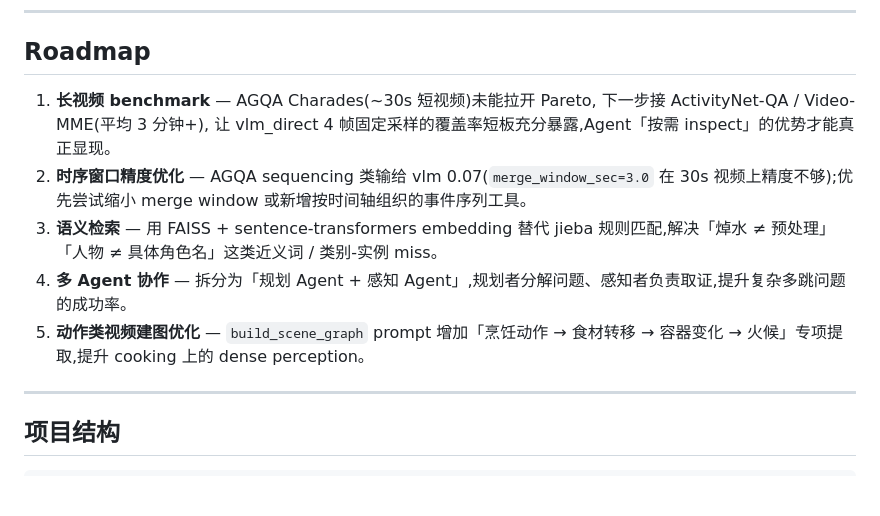
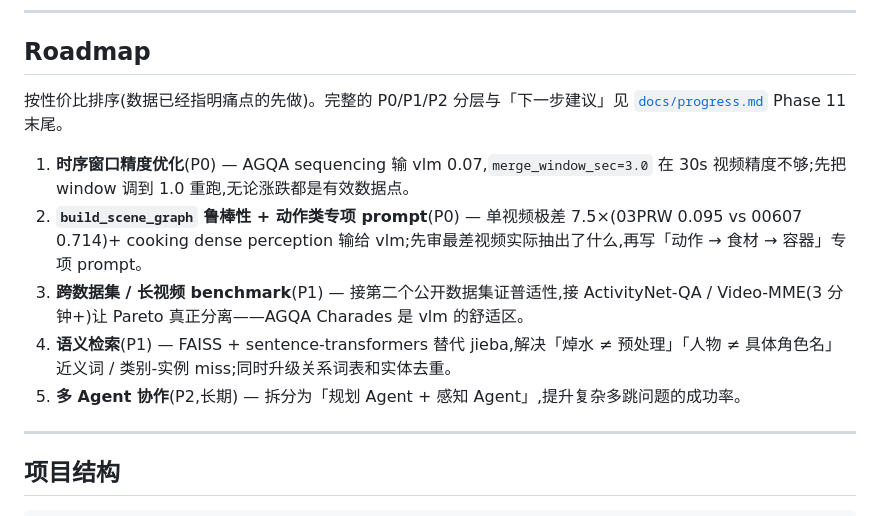
Before and after one commit to Henrick-Cheng/Video-agent, a Markdown page: README.md, the part around the change. Rendered like a GitHub page; blank space fills up the shorter version.

```diff
--- a/README.md
+++ b/README.md
@@ -197,11 +197,13 @@ python main.py --video data/videos/cooking.mp4 --question "..." --backend vllm
 
 ## Roadmap
 
-1. **长视频 benchmark** — AGQA Charades(~30s 短视频)未能拉开 Pareto, 下一步接 ActivityNet-QA / Video-MME(平均 3 分钟+), 让 vlm_direct 4 帧固定采样的覆盖率短板充分暴露,Agent「按需 inspect」的优势才能真正显现。
-2. **时序窗口精度优化** — AGQA sequencing 类输给 vlm 0.07(`merge_window_sec=3.0` 在 30s 视频上精度不够);优先尝试缩小 merge window 或新增按时间轴组织的事件序列工具。
-3. **语义检索** — 用 FAISS + sentence-transformers embedding 替代 jieba 规则匹配,解决「焯水 ≠ 预处理」「人物 ≠ 具体角色名」这类近义词 / 类别-实例 miss。
-4. **多 Agent 协作** — 拆分为「规划 Agent + 感知 Agent」,规划者分解问题、感知者负责取证,提升复杂多跳问题的成功率。
-5. **动作类视频建图优化** — `build_scene_graph` prompt 增加「烹饪动作 → 食材转移 → 容器变化 → 火候」专项提取,提升 cooking 上的 dense perception。
+按性价比排序(数据已经指明痛点的先做)。完整的 P0/P1/P2 分层与「下一步建议」见 [`docs/progress.md`](docs/progress.md) Phase 11 末尾。
+
+1. **时序窗口精度优化**(P0) — AGQA sequencing 输 vlm 0.07,`merge_window_sec=3.0` 在 30s 视频精度不够;先把 window 调到 1.0 重跑,无论涨跌都是有效数据点。
+2. **`build_scene_graph` 鲁棒性 + 动作类专项 prompt**(P0) — 单视频极差 7.5×(03PRW 0.095 vs 00607 0.714)+ cooking dense perception 输给 vlm;先审最差视频实际抽出了什么,再写「动作 → 食材 → 容器」专项 prompt。
+3. **跨数据集 / 长视频 benchmark**(P1) — 接第二个公开数据集证普适性,接 ActivityNet-QA / Video-MME(3 分钟+)让 Pareto 真正分离——AGQA Charades 是 vlm 的舒适区。
+4. **语义检索**(P1) — FAISS + sentence-transformers 替代 jieba,解决「焯水 ≠ 预处理」「人物 ≠ 具体角色名」近义词 / 类别-实例 miss;同时升级关系词表和实体去重。
+5. **多 Agent 协作**(P2,长期) — 拆分为「规划 Agent + 感知 Agent」,提升复杂多跳问题的成功率。
 
 ---
 
```
Also changed, not shown: docs/progress.md (+43 -10 lines).
